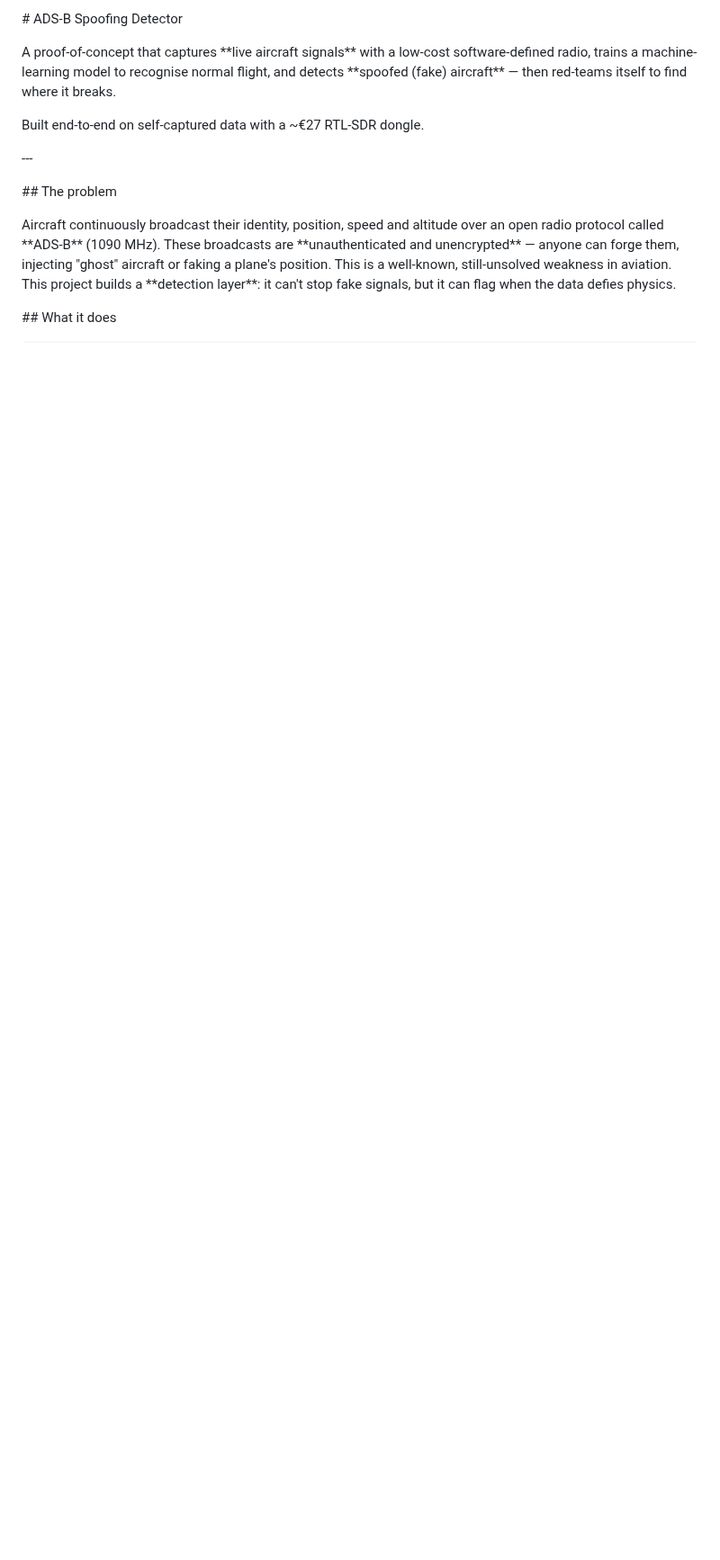
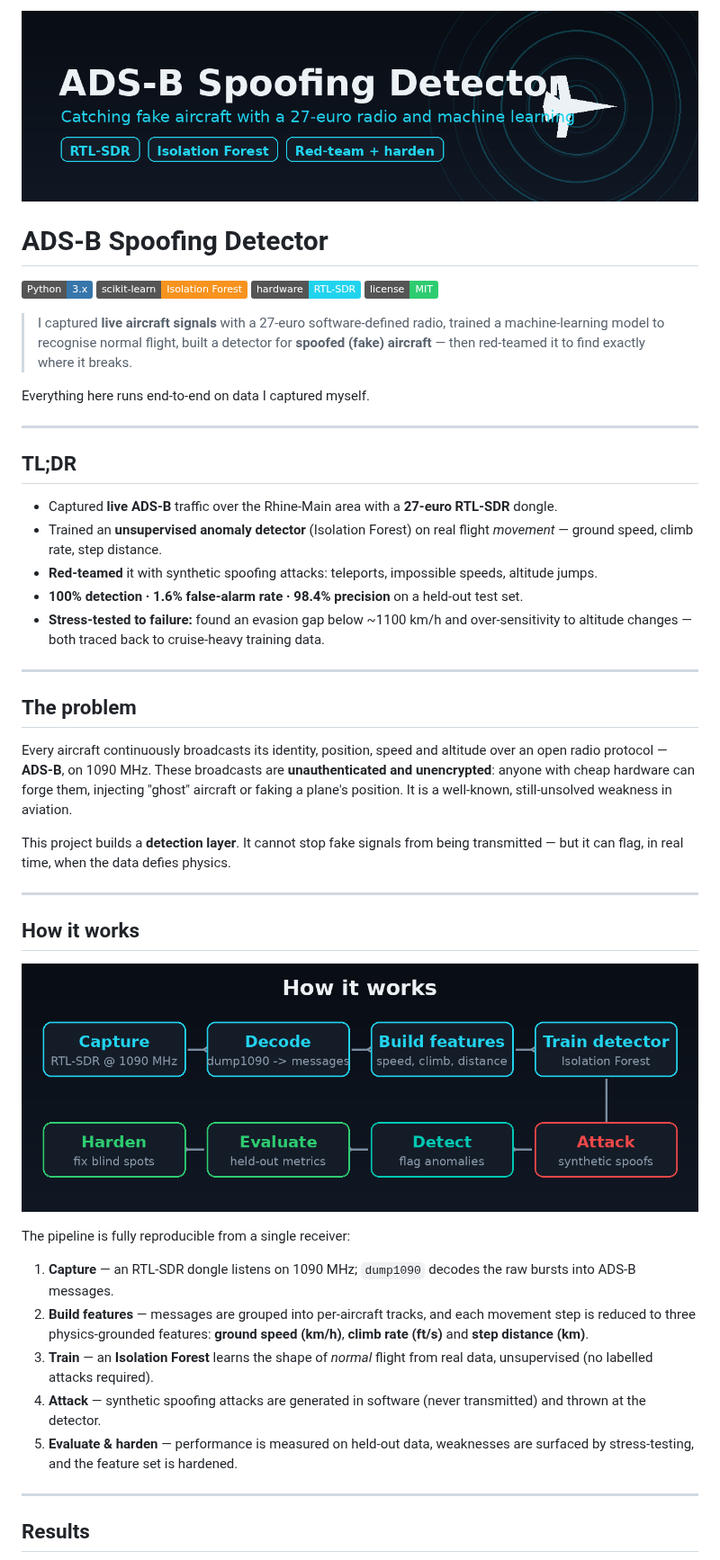
Before and after one commit to feres-salhi/adsb-security-lab, a Markdown page: README.md, the part around one of its changes. Shown at 90% size. Rendered like a GitHub page; pictures changed too: assets/architecture.png (added), assets/banner.png (added); badges without logos; blank space fills up the shorter version.

```diff
--- a/README.md
+++ b/README.md
@@ -1,26 +1,49 @@
-\# ADS-B Spoofing Detector
+![ADS-B Spoofing Detector](assets/banner.png)
 
+# ADS-B Spoofing Detector
 
+![Python](https://img.shields.io/badge/Python-3.x-3776AB?logo=python&logoColor=white)
+![scikit-learn](https://img.shields.io/badge/scikit--learn-Isolation%20Forest-F7931E?logo=scikitlearn&logoColor=white)
+![Hardware](https://img.shields.io/badge/hardware-RTL--SDR-22d3ee)
+![License](https://img.shields.io/badge/license-MIT-2ecc71)
 
-A proof-of-concept that captures \*\*live aircraft signals\*\* with a low-cost software-defined radio, trains a machine-learning model to recognise normal flight, and detects \*\*spoofed (fake) aircraft\*\* — then red-teams itself to find where it breaks.
+> I captured **live aircraft signals** with a 27-euro software-defined radio, trained a machine-learning model to recognise normal flight, built a detector for **spoofed (fake) aircraft** — then red-teamed it to find exactly where it breaks.
 
+Everything here runs end-to-end on data I captured myself.
 
+---
 
-Built end-to-end on self-captured data with a \~€27 RTL-SDR dongle.
+## TL;DR
 
+- Captured **live ADS-B** traffic over the Rhine-Main area with a **27-euro RTL-SDR** dongle.
+- Trained an **unsupervised anomaly detector** (Isolation Forest) on real flight *movement* — ground speed, climb rate, step distance.
+- **Red-teamed** it with synthetic spoofing attacks: teleports, impossible speeds, altitude jumps.
+- **100% detection · 1.6% false-alarm rate · 98.4% precision** on a held-out test set.
+- **Stress-tested to failure:** found an evasion gap below ~1100 km/h and over-sensitivity to altitude changes — both traced back to cruise-heavy training data.
 
+---
 
-\---
+## The problem
 
+Every aircraft continuously broadcasts its identity, position, speed and altitude over an open radio protocol — **ADS-B**, on 1090 MHz. These broadcasts are **unauthenticated and unencrypted**: anyone with cheap hardware can forge them, injecting "ghost" aircraft or faking a plane's position. It is a well-known, still-unsolved weakness in aviation.
 
+This project builds a **detection layer**. It cannot stop fake signals from being transmitted — but it can flag, in real time, when the data defies physics.
 
-\## The problem
+---
 
+## How it works
 
+![Architecture](assets/architecture.png)
 
-Aircraft continuously broadcast their identity, position, speed and altitude over an open radio protocol called \*\*ADS-B\*\* (1090 MHz). These broadcasts are \*\*unauthenticated and unencrypted\*\* — anyone can forge them, injecting "ghost" aircraft or faking a plane's position. This is a well-known, still-unsolved weakness in aviation. This project builds a \*\*detection layer\*\*: it can't stop fake signals, but it can flag when the data defies physics.
+The pipeline is fully reproducible from a single receiver:
 
+1. **Capture** — an RTL-SDR dongle listens on 1090 MHz; `dump1090` decodes the raw bursts into ADS-B messages.
+2. **Build features** — messages are grouped into per-aircraft tracks, and each movement step is reduced to three physics-grounded features: **ground speed (km/h)**, **climb rate (ft/s)** and **step distance (km)**.
+3. **Train** — an **Isolation Forest** learns the shape of *normal* flight from real data, unsupervised (no labelled attacks required).
+4. **Attack** — synthetic spoofing attacks are generated in software (never transmitted) and thrown at the detector.
+5. **Evaluate & harden** — performance is measured on held-out data, weaknesses are surfaced by stress-testing, and the feature set is hardened.
 
+---
 
-\## What it does
+## Results
 
```
Also changed, not shown: other parts of README.md (+103 -175 lines), assets/breaking_point.png (added), assets/confusion_matrix.png (added), assets/live_capture.png (added), assets/results_scoreboard.png (added), 13 other files.
